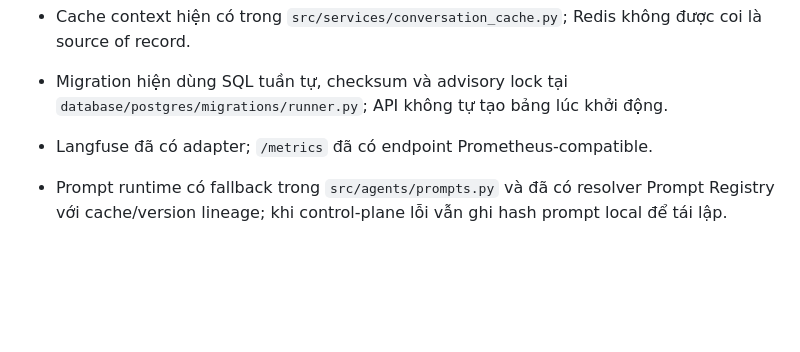
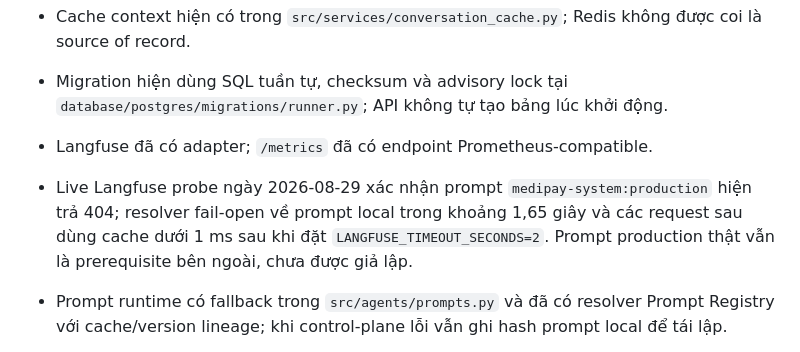
Before and after one commit to HOANGQUANGMINH371195/TEAM_GENIUS, a Markdown page: PLAN.md, the part around the change. GitHub-like rendering; blank space fills up the shorter version.

Commit message:
docs(observability): record Langfuse fail-fast probe

```diff
--- a/PLAN.md
+++ b/PLAN.md
@@ -121,6 +121,10 @@ synthetic benchmark không thay thế reviewer pháp lý, load test hay restore
 - Migration hiện dùng SQL tuần tự, checksum và advisory lock tại
   `database/postgres/migrations/runner.py`; API không tự tạo bảng lúc khởi động.
 - Langfuse đã có adapter; `/metrics` đã có endpoint Prometheus-compatible.
+- Live Langfuse probe ngày 2026-08-29 xác nhận prompt `medipay-system:production`
+  hiện trả 404; resolver fail-open về prompt local trong khoảng 1,65 giây và
+  các request sau dùng cache dưới 1 ms sau khi đặt `LANGFUSE_TIMEOUT_SECONDS=2`.
+  Prompt production thật vẫn là prerequisite bên ngoài, chưa được giả lập.
 - Prompt runtime có fallback trong `src/agents/prompts.py` và đã có resolver
   Prompt Registry với cache/version lineage; khi control-plane lỗi vẫn ghi hash
   prompt local để tái lập.
```
Also changed, not shown: ARCHITECTURE.md (+3 -0 lines).
